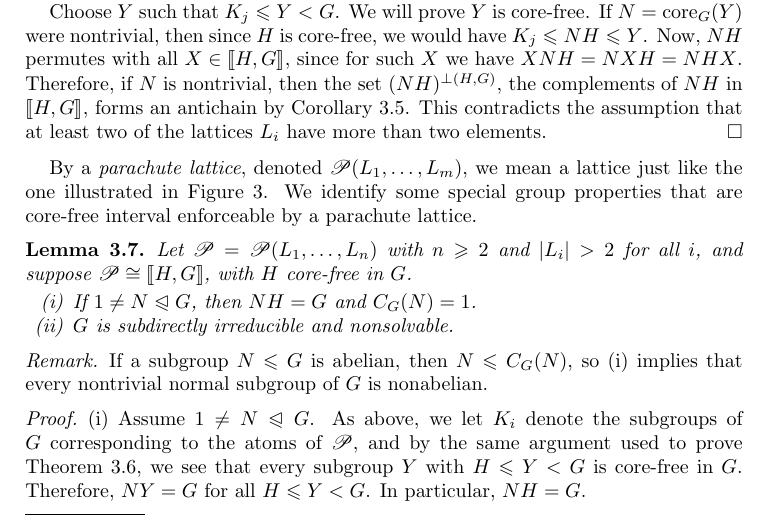
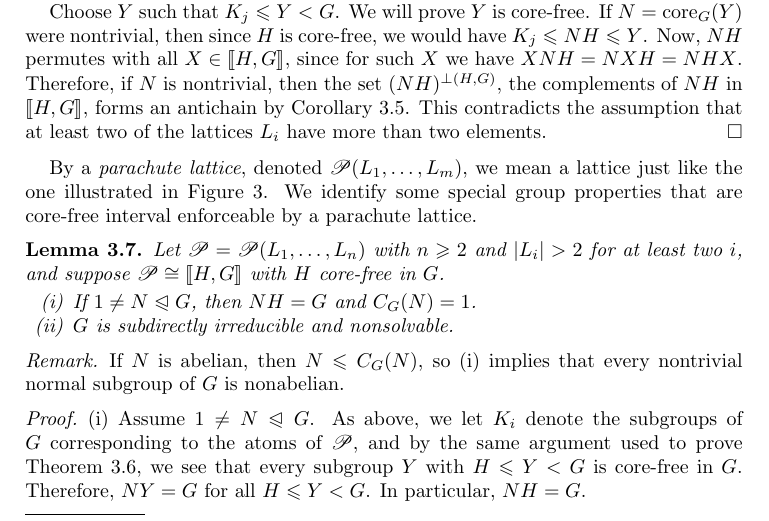
Before and after one commit to williamdemeo/IEProps, a LaTeX document (tex/IEProps.tex): part of page 9 of 10, cut so that both start at the same text. Compiled offline with pdfLaTeX.

```diff
--- a/tex/IEProps.tex
+++ b/tex/IEProps.tex
@@ -936,16 +936,16 @@
 enforceable by a parachute lattice.
 \begin{lemma}
 \label{lemma-wjd-5}
- Let $\sP = \sP(L_1, \dots, L_n)$ with $n\geq 2$ and $|L_i|>2$ for all
+ Let $\sP = \sP(L_1, \dots, L_n)$ with $n\geq 2$ and $|L_i|>2$ for at least two
 %\; (1\leq i\leq n)$,
-$i$, and suppose $\sP \cong \lb H, G \rb$, with $H$ core-free in $G$.
+$i$, and suppose $\sP \cong \lb H, G \rb$ with $H$ core-free in $G$.
 \begin{enumerate}[(i)]
 \item If $1\neq N \subnormal G$, then $NH = G$ and $C_G(N)=1$.
 \item $G$ is subdirectly irreducible and nonsolvable.
 \end{enumerate}
 \end{lemma}
 \begin{remark}
-If a subgroup $N\leq G$ is abelian, then $N \leq C_G(N)$, so (i) implies
+If $N$ is abelian, then $N \leq C_G(N)$, so (i) implies
 that every nontrivial normal subgroup of $G$ is nonabelian.
 \end{remark}
 \begin{proof}
```
Also changed, not shown: tex/IEProps.pdf.
